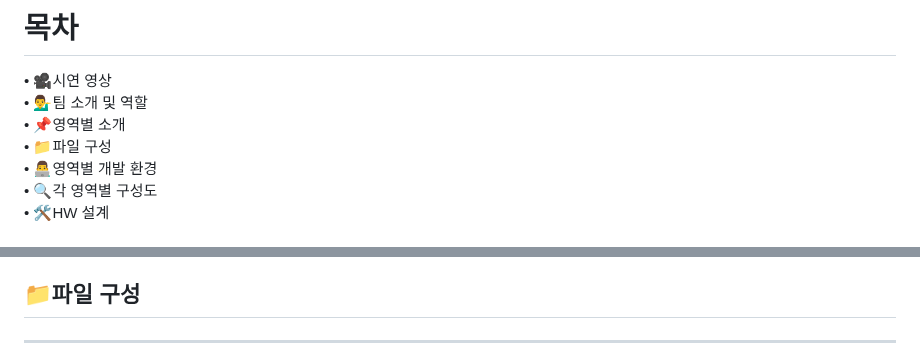
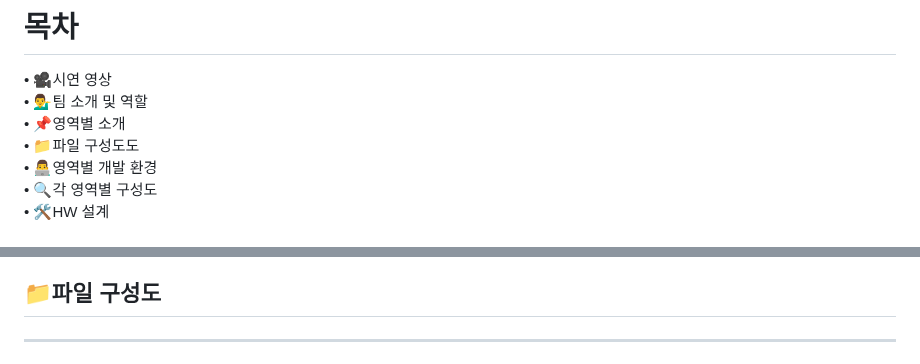
Before and after one commit to dudgnl5209/2023ESWContest_mobility_6056, a Markdown page: README.md, 2 parts joined by grey strips. Drawn GitHub-style.

```diff
--- a/README.md
+++ b/README.md
@@ -12,7 +12,7 @@
 • 🎥시연 영상<br>
 • 💁‍♂️팀 소개 및 역할<br>
 • 📌영역별 소개<br>
-• 📁파일 구성<br>
+• 📁파일 구성도도<br>
 • 👨‍💻영역별 개발 환경<br>
 • 🔍각 영역별 구성도<br>
 • 🛠️HW 설계
@@ -40,7 +40,7 @@ https://myoungjang.site/youtube
 5. API : 위치 좌표를 Reverse Geo Coding을 이용해 도로명 주소로 바꿔준다.
 
 
-## 📁파일 구성
+## 📁파일 구성도
 ----------------
 <img src="./Readme_img/File_directory(921_288).png" width="736.8" height="230.4"/>
 
```
